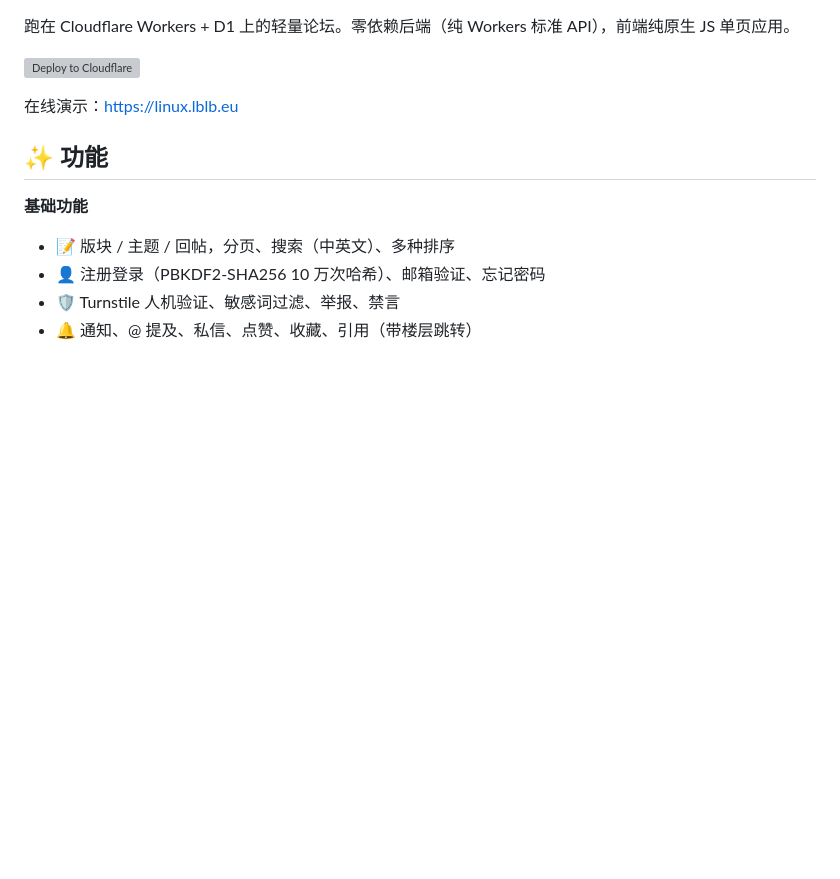
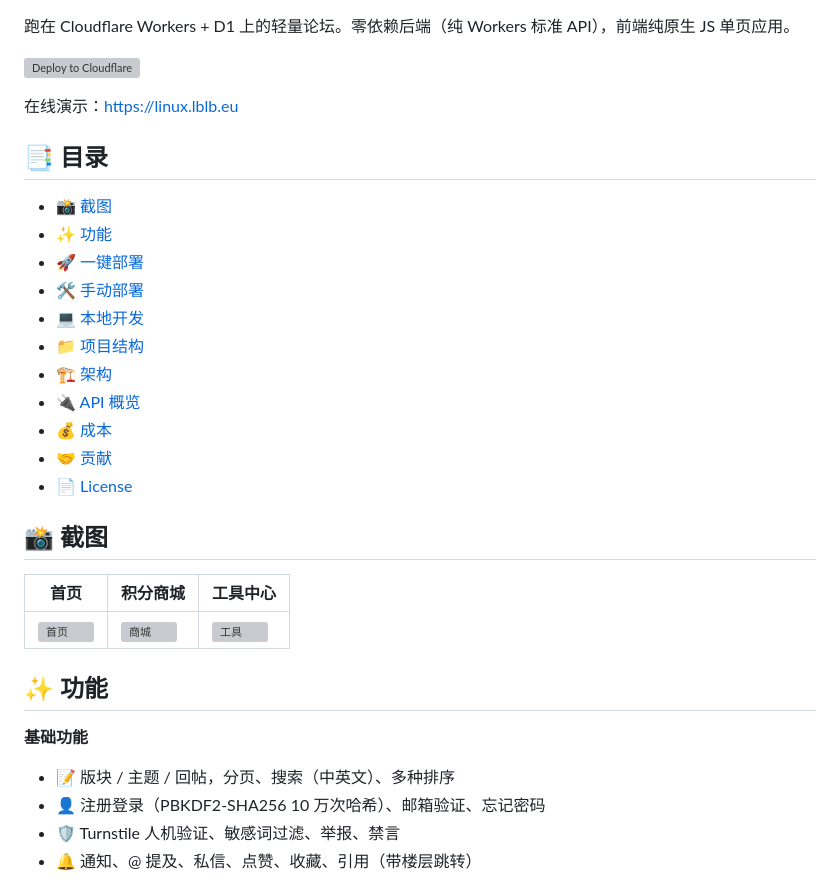
Before and after one commit to xiaoyang123520/qiewo, a Markdown page: README.md, the part around one of its changes. Rendered like a GitHub page; blank space fills up the shorter version; grey boxes are pictures that could not be loaded.

```diff
--- a/README.md
+++ b/README.md
@@ -5,6 +10,26 @@
 [![Deploy to Cloudflare](https://deploy.workers.cloudflare.com/button)](https://deploy.workers.cloudflare.com/?url=https://github.com/xiaoyang123520/qiewo)
 
 在线演示：https://linux.lblb.eu
+
+## 📑 目录
+
+- [📸 截图](#-截图)
+- [✨ 功能](#-功能)
+- [🚀 一键部署](#-一键部署)
+- [🛠️ 手动部署](#️-手动部署)
+- [💻 本地开发](#-本地开发)
+- [📁 项目结构](#-项目结构)
+- [🏗️ 架构](#️-架构)
+- [🔌 API 概览](#-api-概览)
+- [💰 成本](#-成本)
+- [🤝 贡献](#-贡献)
+- [📄 License](#-license)
+
+## 📸 截图
+
+| 首页 | 积分商城 | 工具中心 |
+|------|----------|----------|
+| ![首页](docs/screenshots/home.png) | ![商城](docs/screenshots/shop.png) | ![工具](docs/screenshots/tools.png) |
 
 ## ✨ 功能
 
```
Also changed, not shown: other parts of README.md (+41 -0 lines).
